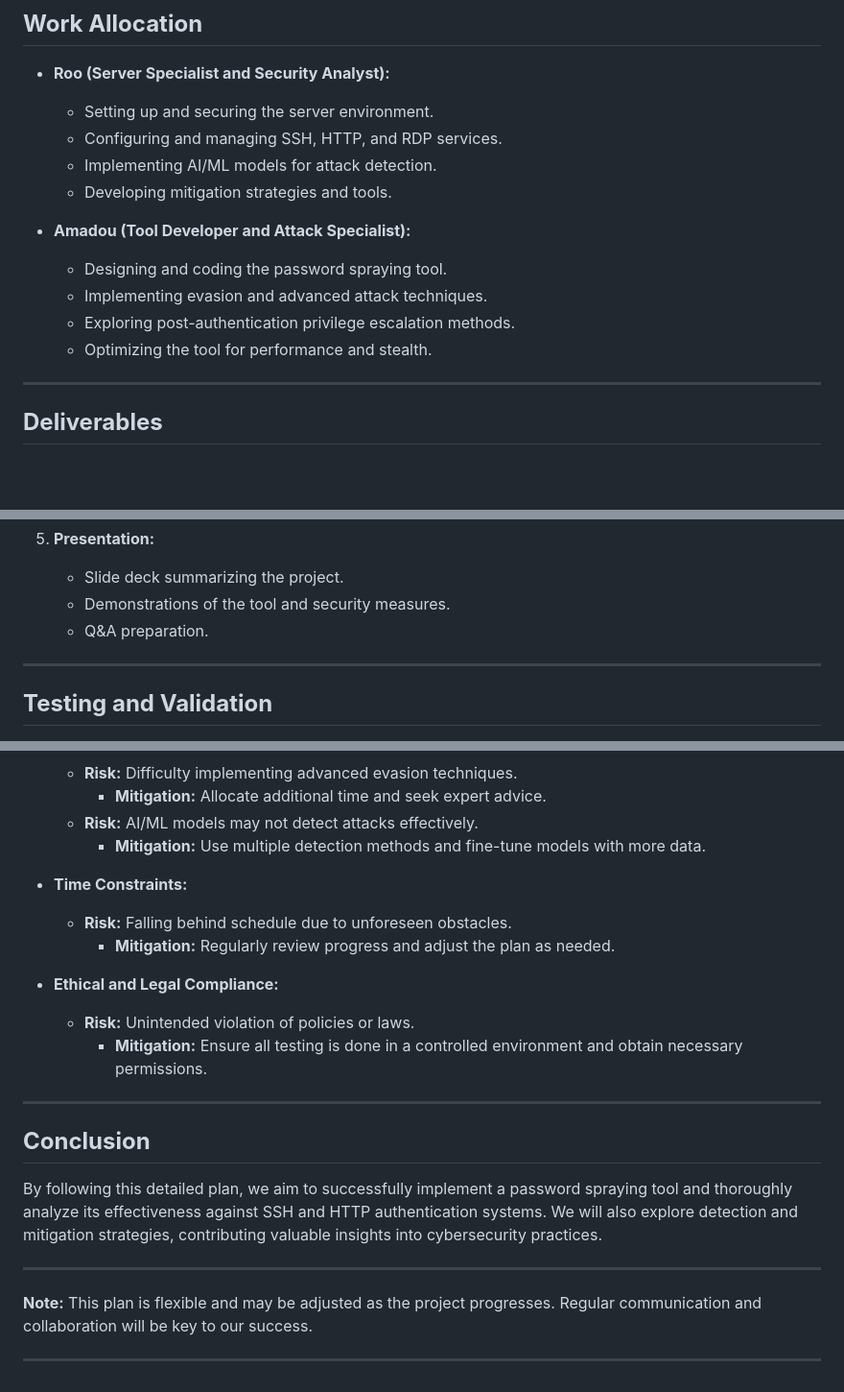
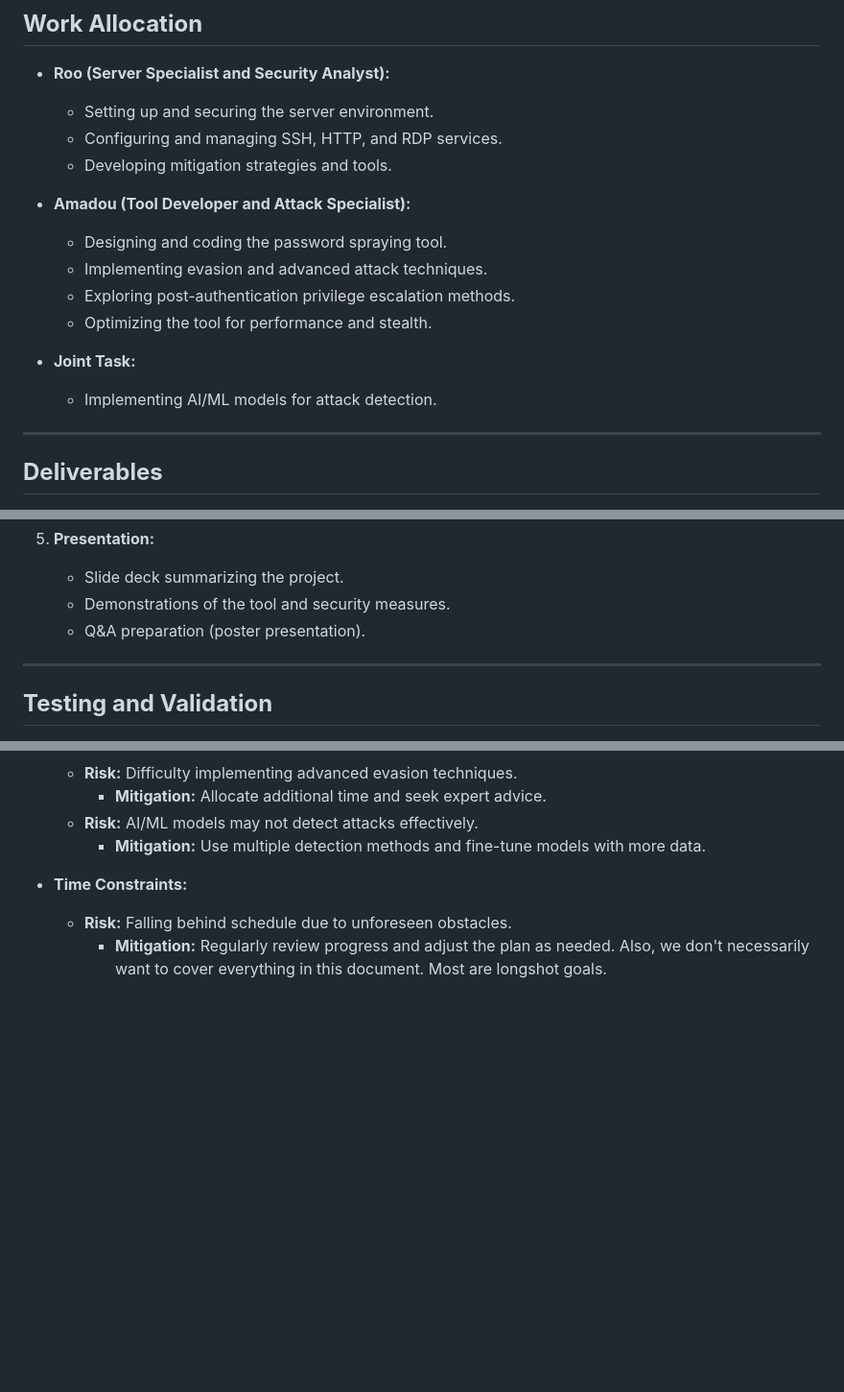
Before and after one commit to Roo-Amadou-CS-Comps/Main, a Markdown page: devPlan2Maybe.md, 3 parts joined by grey strips. Shown at 96% size. GitHub-like rendering; blank space fills up the shorter version.

```diff
--- a/devPlan2Maybe.md
+++ b/devPlan2Maybe.md
@@ -302,7 +302,6 @@ Password spraying: A technique where an attacker tries a common / many password(
 - **Roo (Server Specialist and Security Analyst):**
   - Setting up and securing the server environment.
   - Configuring and managing SSH, HTTP, and RDP services.
-  - Implementing AI/ML models for attack detection.
   - Developing mitigation strategies and tools.
 
 - **Amadou (Tool Developer and Attack Specialist):**
@@ -310,6 +309,9 @@ Password spraying: A technique where an attacker tries a common / many password(
   - Implementing evasion and advanced attack techniques.
   - Exploring post-authentication privilege escalation methods.
   - Optimizing the tool for performance and stealth.
+
+- **Joint Task:**
+  - Implementing AI/ML models for attack detection.
 
 ---
 
@@ -336,7 +338,7 @@ Password spraying: A technique where an attacker tries a common / many password(
 5. **Presentation:**
    - Slide deck summarizing the project.
    - Demonstrations of the tool and security measures.
-   - Q&A preparation.
+   - Q&A preparation (poster presentation).
 
 ---
 
@@ -366,20 +368,4 @@ Password spraying: A technique where an attacker tries a common / many password(
 
 - **Time Constraints:**
   - **Risk:** Falling behind schedule due to unforeseen obstacles.
-    - **Mitigation:** Regularly review progress and adjust the plan as needed.
-
-- **Ethical and Legal Compliance:**
-  - **Risk:** Unintended violation of policies or laws.
-    - **Mitigation:** Ensure all testing is done in a controlled environment and obtain necessary permissions.
-
----
-
-## **Conclusion**
-
-By following this detailed plan, we aim to successfully implement a password spraying tool and thoroughly analyze its effectiveness against SSH and HTTP authentication systems. We will also explore detection and mitigation strategies, contributing valuable insights into cybersecurity practices.
-
----
-
-**Note:** This plan is flexible and may be adjusted as the project progresses. Regular communication and collaboration will be key to our success.
-
----
+    - **Mitigation:** Regularly review progress and adjust the plan as needed. Also, we don't necessarily want to cover everything in this document. Most are longshot goals.
```
